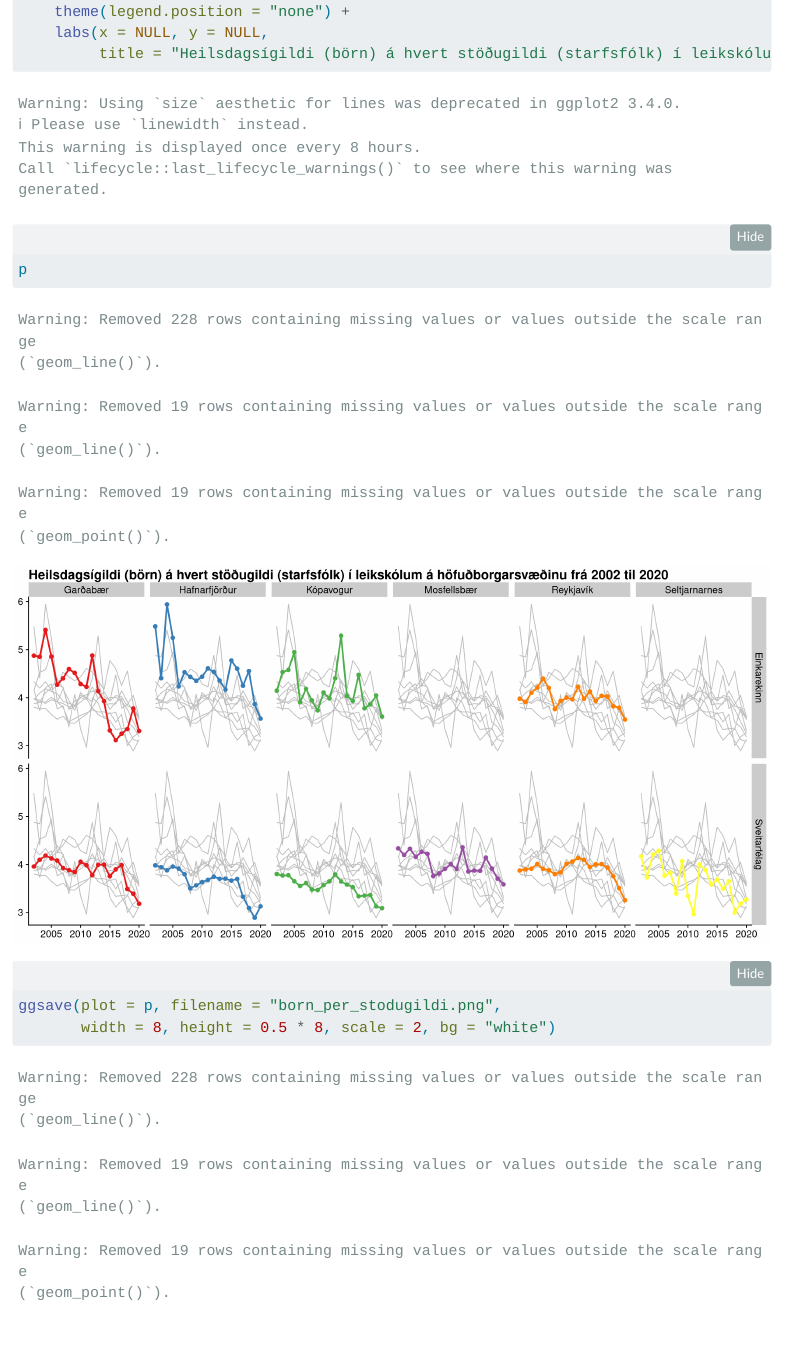
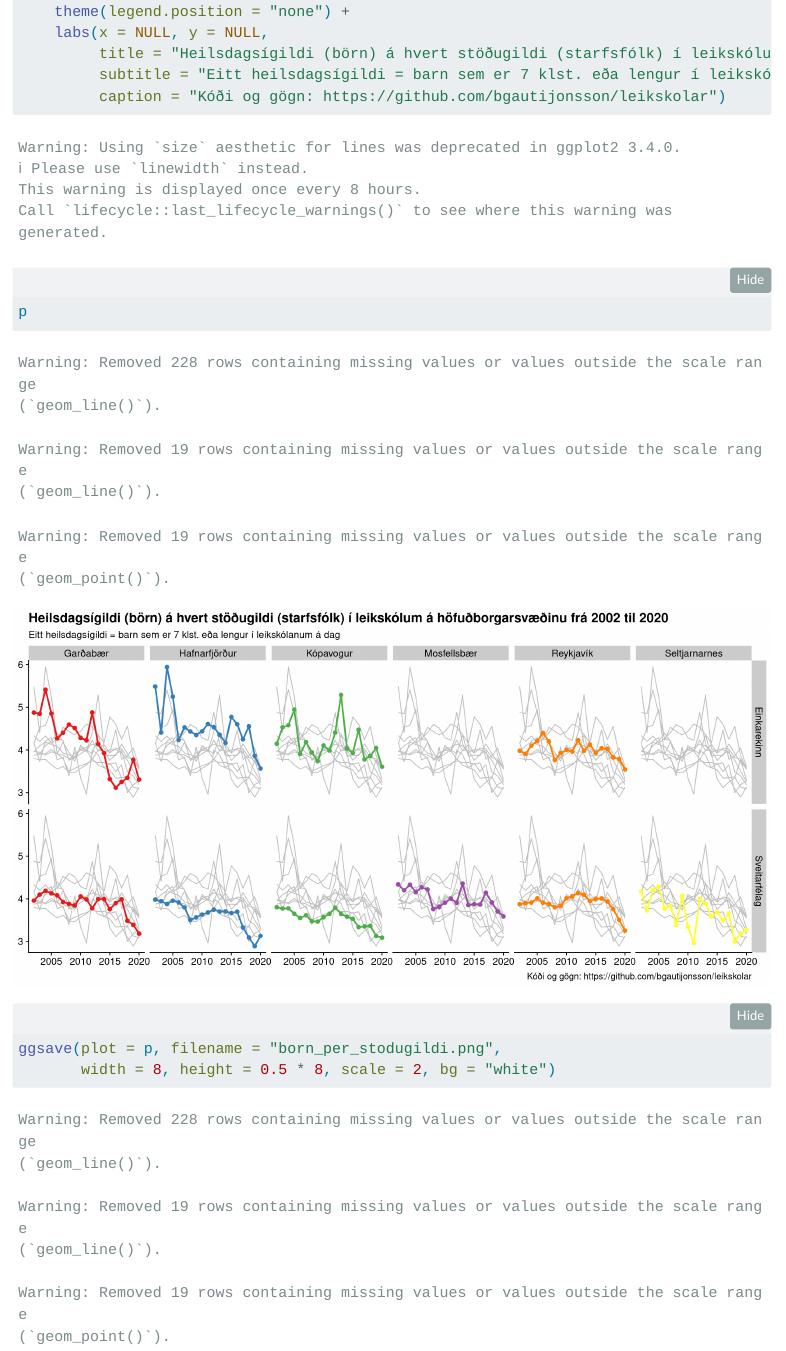
Before and after one commit to bgautijonsson/leikskolar, a Quarto document (leikskolar.qmd): the page in a window 1100 px wide, from 14470 px down. Rendered offline with R 4.5, knitr and Pandoc in place of Quarto, with nearby package versions; folded parts are opened; some code elsewhere in the file could not run offline; menus at the side of the page are left out; column names are cleaned by a stand-in for the janitor package.

Commit message:
bæta við subtitle og caption í síðustu myndina (heilsdagsígildi osf)

```diff
--- a/leikskolar.qmd
+++ b/leikskolar.qmd
@@ -620,7 +620,9 @@ p <- leiksk |>
     theme_cowplot() +
     theme(legend.position = "none") +
     labs(x = NULL, y = NULL,
-         title = "Heilsdagsígildi (börn) á hvert stöðugildi (starfsfólk) í leikskólum á höfuðborgarsvæðinu frá 2002 til 2020")
+         title = "Heilsdagsígildi (börn) á hvert stöðugildi (starfsfólk) í leikskólum á höfuðborgarsvæðinu frá 2002 til 2020",
+         subtitle = "Eitt heilsdagsígildi = barn sem er 7 klst. eða lengur í leikskólanum á dag",
+         caption = "Kóði og gögn: https://github.com/bgautijonsson/leikskolar")
 
 p
 
```
Also changed, not shown: born_per_stodugildi.png.
